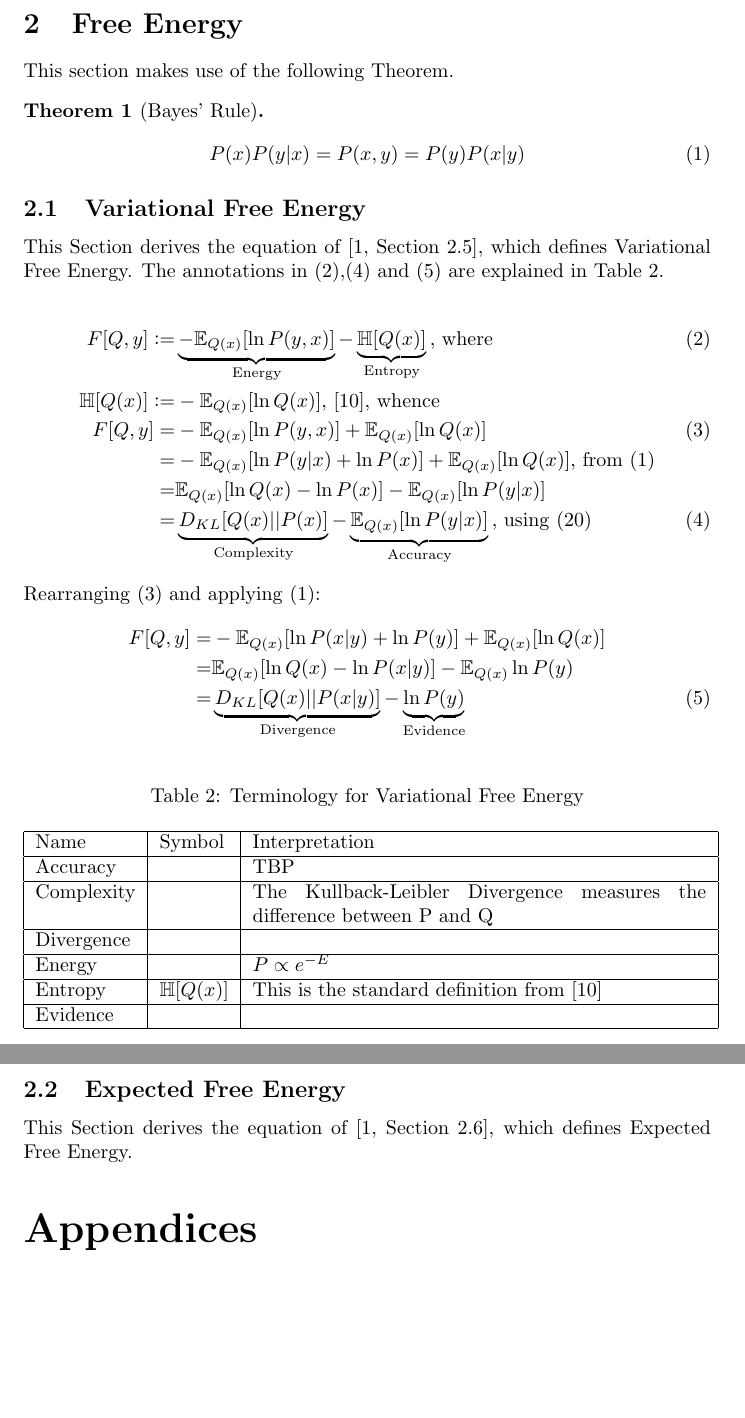
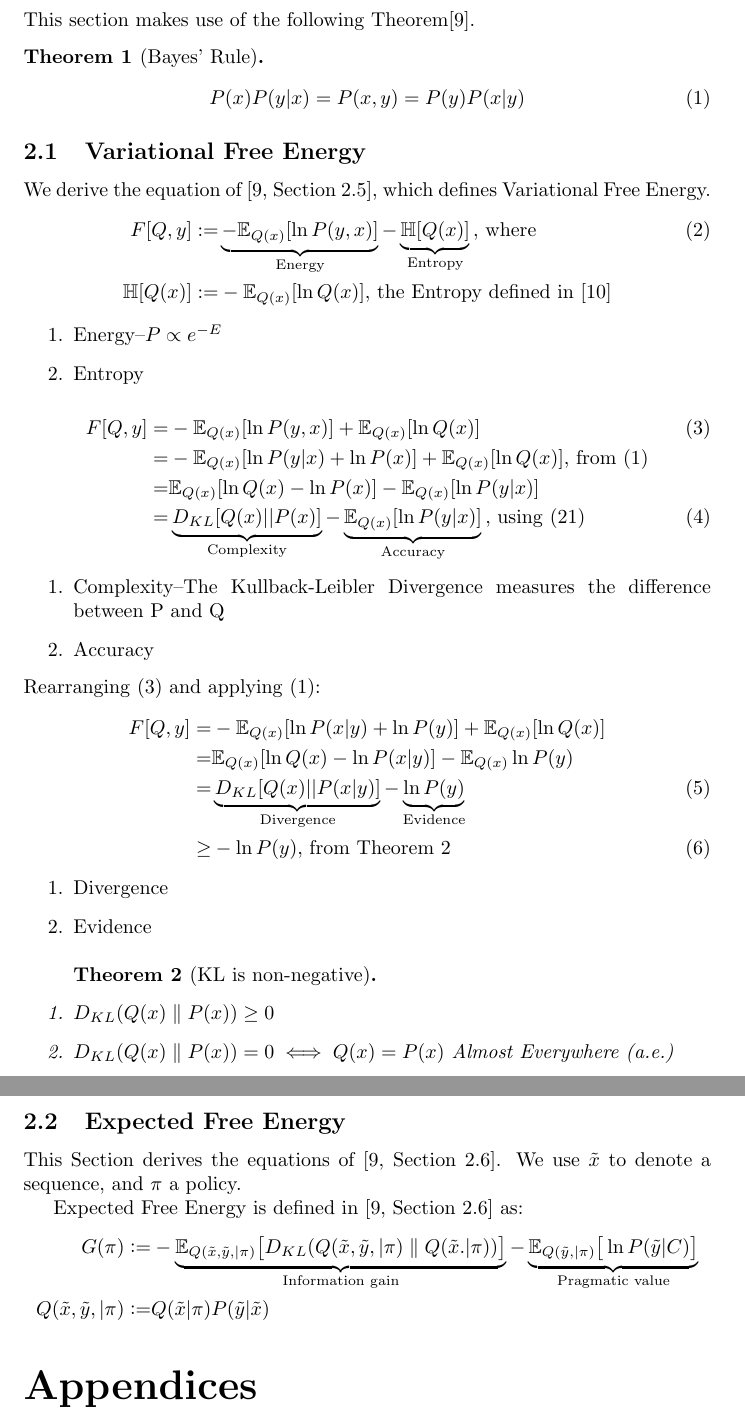
Before and after one commit to weka511/ai, a LaTeX paper (ActiveInference.tex): two parts of pages 3 and 4 of 9, joined at a grey line, cut at the place of the change, the shorter picture padded with empty space. Compiled offline with pdfLaTeX.

Commit message:
#15 Started section on expeted FE

```diff
--- a/ActiveInference.tex
+++ b/ActiveInference.tex
@@ -132,7 +134,7 @@ Table \ref{table:notation} shows how the notation used for Active Inference has
 
 
 \section{Free Energy}
-This section makes use of the following Theorem.
+This section makes use of the following Theorem\cite{parr2022Active}.
 
 \begin{thm}[Bayes' Rule]
 	\begin{align*}
@@ -142,41 +144,53 @@ This section makes use of the following Theorem.
 
 \subsection{Variational Free Energy}
 
-This Section derives the equation of \cite[Section 2.5]{parr2022Active}, which defines Variational Free Energy. The annotations in \eqref{eq:fe},\eqref{eq:fe:complexity:accuracy} and \eqref{eq:fe:divergence:evidence} are explained in Table \ref{table:terms:FE}.
-
+We derive the equation of \cite[Section 2.5]{parr2022Active}, which defines Variational Free Energy.
 \begin{align*}
 	F[Q,y] \defeq&\underbrace{ -\mathbb{E}_{Q(x)}[\ln{P(y,x)}] }_\text{Energy}- \underbrace{\mathbb{H}[Q(x)]}_\text{Entropy} \text{, where} \numberthis \label{eq:fe}\\
-	\mathbb{H}[Q(x)] \defeq& - \mathbb{E}_{Q(x)} [\ln{Q(x)}] \text{, \cite{shannon1949mathematical}, whence}\\
+	\mathbb{H}[Q(x)] \defeq& - \mathbb{E}_{Q(x)} [\ln{Q(x)}] \text{, the Entropy defined in \cite{shannon1949mathematical}}
+\end{align*}
+\begin{enumerate}
+	\item Energy--$P \propto e^{-E}$
+	\item Entropy
+\end{enumerate}
+\begin{align*}
 	F[Q,y] = & -\mathbb{E}_{Q(x)}[\ln{P(y,x)}] + \mathbb{E}_{Q(x)}[\ln{Q(x)}]\numberthis \label{eq:fe:int}\\
 	=&-\mathbb{E}_{Q(x)}[\ln{P(y\vert x)} + \ln{P(x)}] + \mathbb{E}_{Q(x)}[\ln{Q(x)}] \text{, from \eqref{eq:bayes}} \\
 	=&\mathbb{E}_{Q(x)}[\ln{Q(x)}-\ln{P(x)}] -\mathbb{E}_{Q(x)}[\ln{P(y\vert x)}]\\
-	 =&\underbrace{ D_{KL}[Q(x)\lvert\rvert P(x)]}_\text{Complexity} - \underbrace{\mathbb{E}_{Q(x)}[\ln{P(y\vert x)}]}_\text{Accuracy}\text{, using \eqref{eq:kl:divergence}} \numberthis \label{eq:fe:complexity:accuracy}
+	=&\underbrace{ D_{KL}[Q(x)\lvert\rvert P(x)]}_\text{Complexity} - \underbrace{\mathbb{E}_{Q(x)}[\ln{P(y\vert x)}]}_\text{Accuracy}\text{, using \eqref{eq:kl:divergence}} \numberthis \label{eq:fe:complexity:accuracy}
 \end{align*}
+\begin{enumerate}
+	\item Complexity--The \gls{gls:kl:divergence} measures the difference between P and Q
+	\item Accuracy
+\end{enumerate}
 Rearranging \eqref{eq:fe:int} and applying  \eqref{eq:bayes}:
 \begin{align*}
 	F[Q,y] =& -\mathbb{E}_{Q(x)}[\ln{P(x\vert y)} + \ln{P(y)}] + \mathbb{E}_{Q(x)}[\ln{Q(x)}]\\
 	=& \mathbb{E}_{Q(x)}[\ln{Q(x)}-\ln{P(x\vert y)]} - \mathbb{E}_{Q(x)}\ln{P(y)}\\
-	=&\underbrace{D_{KL}[Q(x)\lvert\rvert P(x\vert y)]}_\text{Divergence} - \underbrace{\ln{P(y)}}_\text{Evidence} \numberthis \label{eq:fe:divergence:evidence}
+	=&\underbrace{D_{KL}[Q(x)\lvert\rvert P(x\vert y)]}_\text{Divergence} - \underbrace{\ln{P(y)}}_\text{Evidence} \numberthis \label{eq:fe:divergence:evidence}\\
+	\ge& -\ln{P(y)} \text{, from Theorem \ref{thm:kl:nn}} \numberthis \label{eq:evidence:bound}
 \end{align*}
 
-\begin{table}[H]
-	\begin{center}
-		\caption{Terminology for Variational Free Energy}\label{table:terms:FE}
-		\begin{tabular}{|l|l|p{8cm}|}\hline
-			Name&Symbol&Interpretation\\ \hline
-			Accuracy&&TBP\\ \hline
-			Complexity&&The \gls{gls:kl:divergence} measures the difference between P and Q\\ \hline
-			Divergence&&\\\hline
-			Energy&&$P \propto e^{-E}$\\ \hline
-			Entropy&$\mathbb{H}[Q(x)]$&This is the standard definition from \cite{shannon1949mathematical}\\ \hline
-			Evidence&&\\ \hline
-		\end{tabular}
-	\end{center}
-\end{table}
+\begin{enumerate}
+	\item Divergence
+	\item Evidence
+\end{enumerate}
 
+\begin{thm}[\gls{gls:kl} is non-negative]\label{thm:kl:nn}
+	\begin{enumerate}
+		\leavevmode
+		\item 	$\infdiv{Q(x)}{P(x)}\ge 0$
+		\item 	$\infdiv{Q(x)}{P(x)}= 0 \iff Q(x)=P(x)$ \gls{gls:ae}
+	\end{enumerate}
+\end{thm}
 \subsection{Expected Free Energy}
-This Section derives the equation of \cite[Section 2.6]{parr2022Active}, which defines Expected Free Energy.
+This Section derives the equations of \cite[Section 2.6]{parr2022Active}. We use $\tilde{x}$ to denote a sequence, and $\pi$ a policy.
 
+Expected Free Energy is defined in \cite[Section 2.6]{parr2022Active} as:
+\begin{align*}
+	G(\pi) \defeq& -\underbrace{\mathbb{E}_{Q(\tilde{x},\tilde{y},\vert \pi)}\big[\infdiv{Q(\tilde{x},\tilde{y},\vert \pi)}{Q(\tilde{x}.\vert \pi)}\big]}_\text{Information gain}  - \underbrace{\mathbb{E}_{Q(\tilde{y},\vert \pi)}\big[\ln{P(\tilde{y}\vert C)}\big]}_\text{Pragmatic value}\\
+	Q(\tilde{x},\tilde{y},\vert \pi) \defeq& Q(\tilde{x}\vert \pi)P(\tilde{y}\vert\tilde{x})
+\end{align*}
 
 \begin{appendices}
 
```
Also changed, not shown: ActiveInference.tex (6 more changed lines).
